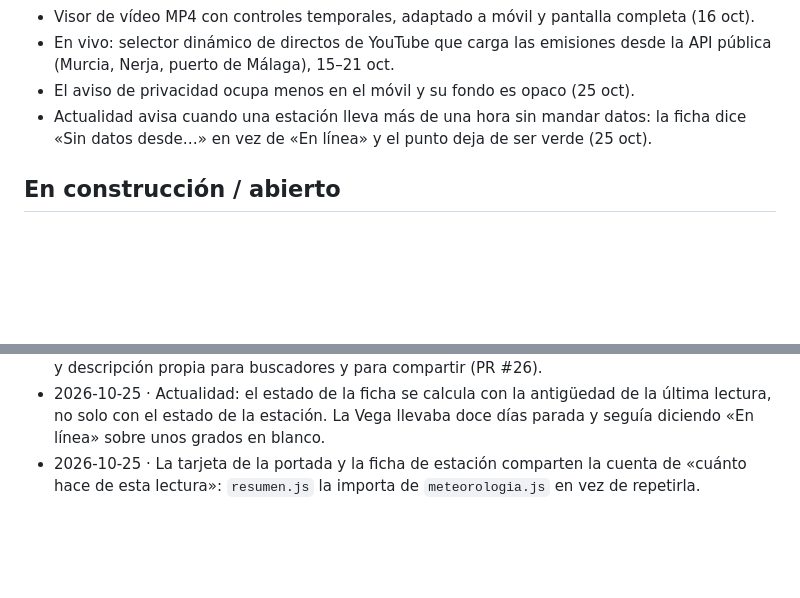
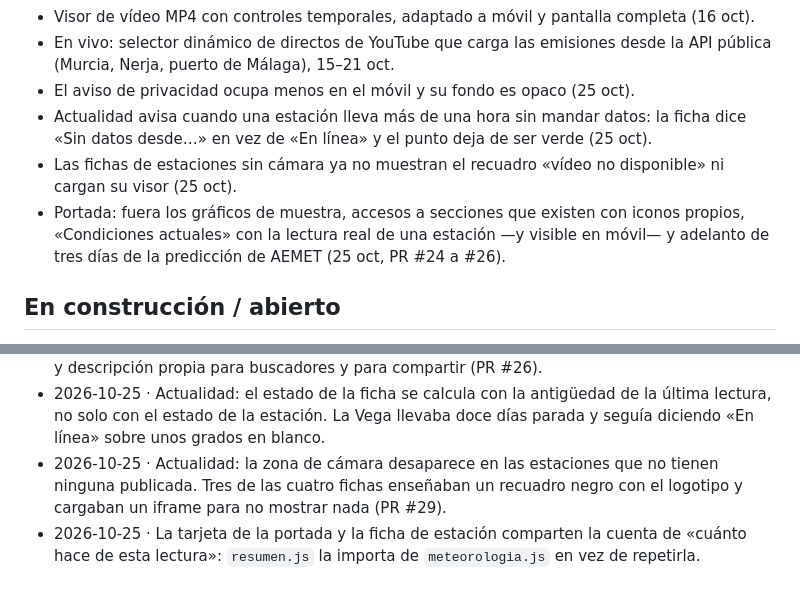
Before and after one commit to joseangelaguilerapaez-hue/web-meteoarchidona, a Markdown page: docs/estado.md, 2 parts joined by grey strips. GitHub-like rendering; blank space fills up the shorter version.

Commit message:
docs(estado): anotar las cámaras y la portada en Hecho
Al resolver los choques de docs/estado.md volvieron a caerse dos
anotaciones: la línea de Hecho y la del Registro de las fichas sin cámara
(PR #29). Se recuperan.

Se añade además a Hecho la portada, que estaba solo en el Registro: es el
cambio más visible del día y quien lea esa sección debe verlo.

Co-Authored-By: Claude Opus 5 <noreply@anthropic.com>

```diff
--- a/docs/estado.md
+++ b/docs/estado.md
@@ -25,6 +25,8 @@ No se marca nada como hecho que no esté en `main`.
 - En vivo: selector dinámico de directos de YouTube que carga las emisiones desde la API pública (Murcia, Nerja, puerto de Málaga), 15–21 oct.
 - El aviso de privacidad ocupa menos en el móvil y su fondo es opaco (25 oct).
 - Actualidad avisa cuando una estación lleva más de una hora sin mandar datos: la ficha dice «Sin datos desde…» en vez de «En línea» y el punto deja de ser verde (25 oct).
+- Las fichas de estaciones sin cámara ya no muestran el recuadro «vídeo no disponible» ni cargan su visor (25 oct).
+- Portada: fuera los gráficos de muestra, accesos a secciones que existen con iconos propios, «Condiciones actuales» con la lectura real de una estación —y visible en móvil— y adelanto de tres días de la predicción de AEMET (25 oct, PR #24 a #26).
 
 ## En construcción / abierto
 
@@ -70,4 +72,5 @@ No se marca nada como hecho que no esté en `main`.
 - 2026-10-25 · Portada: «Condiciones actuales» enseña la lectura real de la estación de referencia, con su nombre y su hora, y pasa a otra estación si la de referencia está parada; se ve también en móvil, donde la columna estaba oculta (PR #26).
 - 2026-10-25 · Portada: adelanto de tres días de la predicción de AEMET con enlace a Predicción, y descripción propia para buscadores y para compartir (PR #26).
 - 2026-10-25 · Actualidad: el estado de la ficha se calcula con la antigüedad de la última lectura, no solo con el estado de la estación. La Vega llevaba doce días parada y seguía diciendo «En línea» sobre unos grados en blanco.
+- 2026-10-25 · Actualidad: la zona de cámara desaparece en las estaciones que no tienen ninguna publicada. Tres de las cuatro fichas enseñaban un recuadro negro con el logotipo y cargaban un iframe para no mostrar nada (PR #29).
 - 2026-10-25 · La tarjeta de la portada y la ficha de estación comparten la cuenta de «cuánto hace de esta lectura»: `resumen.js` la importa de `meteorologia.js` en vez de repetirla.
```
